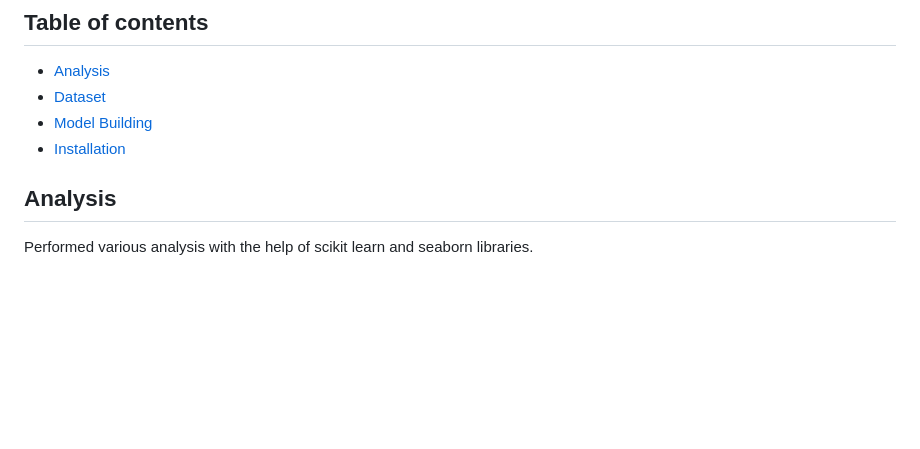
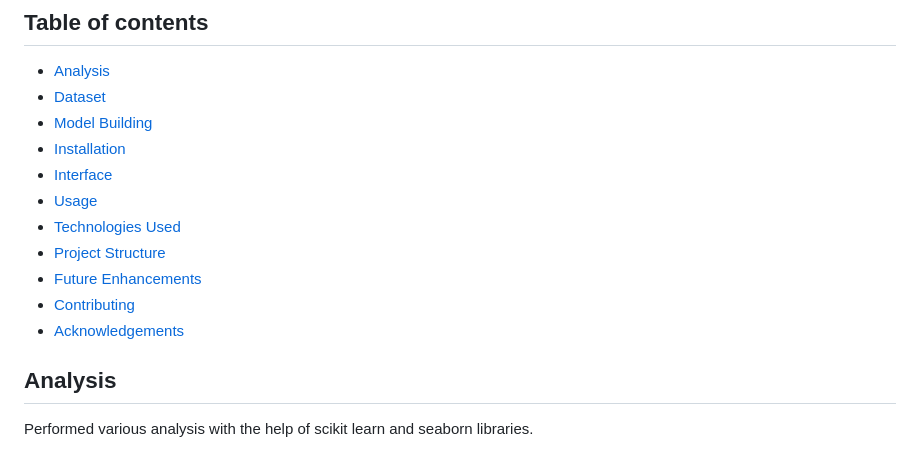
Before and after one commit to Althaf777/ML-Project, a Markdown page: README.md, the part around the change. Rendered like a GitHub page; blank space fills up the shorter version.

```diff
--- a/README.md
+++ b/README.md
@@ -9,6 +9,13 @@ This project focuses on predicting student Performance in Maths using various Re
 - [Dataset](#dataset)
 - [Model Building](#model_Building)
 - [Installation](#installation)
+- [Interface](#interface)
+- [Usage](#usage)
+- [Technologies Used](#technologies_used)
+- [Project Structure](#project_structure)
+- [Future Enhancements](#future_enhancements)
+- [Contributing](#contributing)
+- [Acknowledgements](#acknowledgements)
 
 ## Analysis
 Performed various analysis with the help of scikit learn and seaborn libraries.
```
